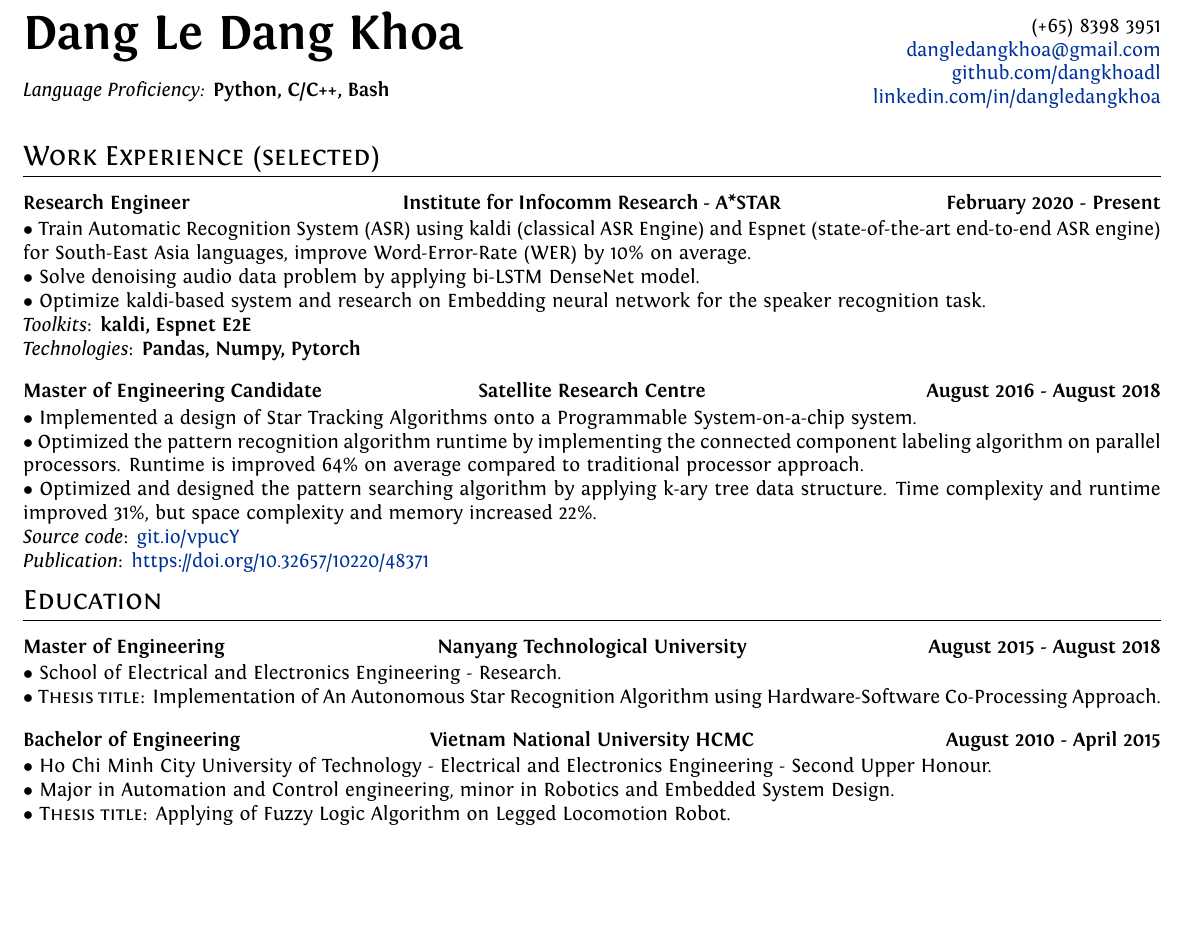
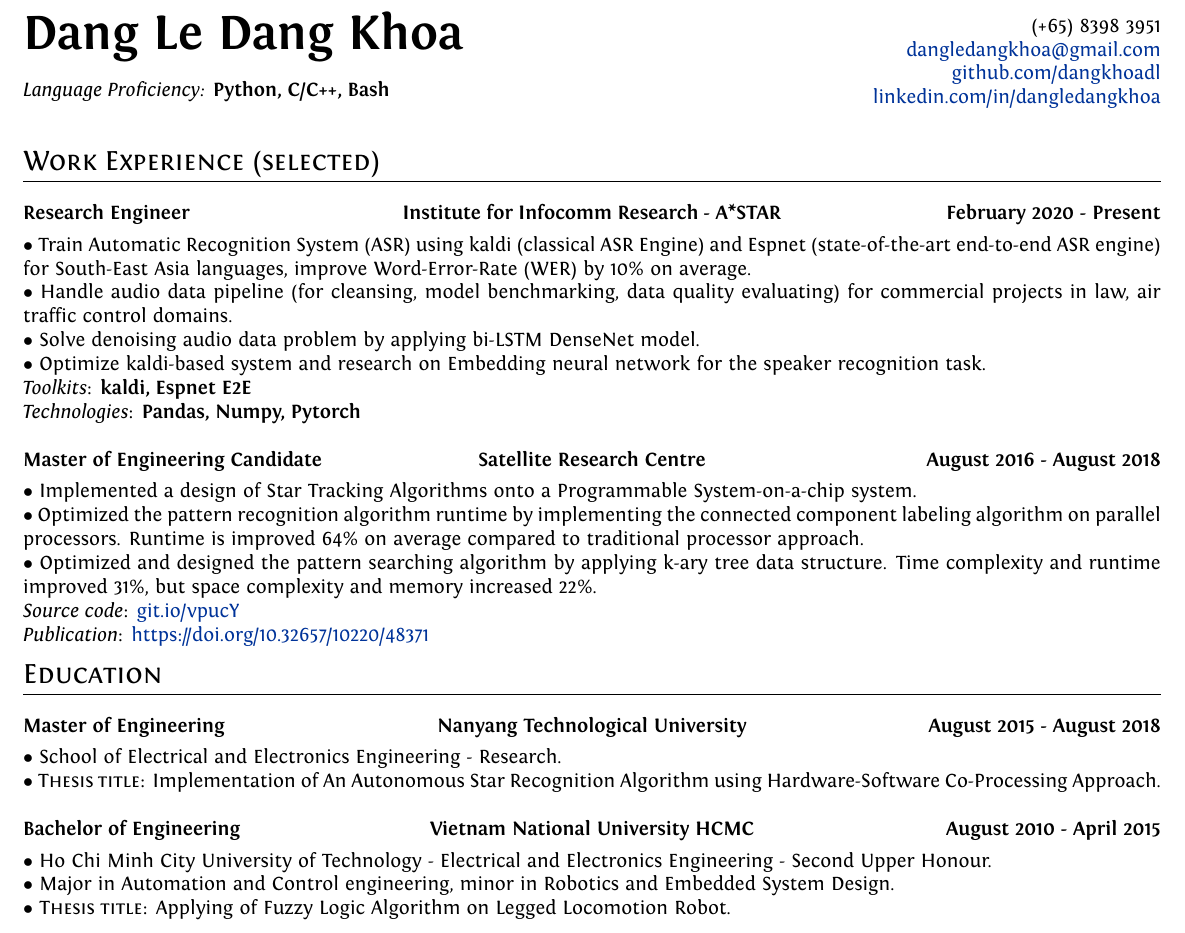
Before and after one commit to dangkhoadl/my-resume, a LaTeX CV (resume_main.tex): part of the page, cut so that both start at the same text, the shorter picture padded with empty space. Compiled offline with XeLaTeX.

Commit message:
25/2/2021

```diff
--- a/resume_main.tex
+++ b/resume_main.tex
@@ -11,7 +11,7 @@
     \hypersetup{colorlinks,breaklinks,urlcolor=linkcolour, linkcolor=linkcolour}
 \usepackage{vwcol}\setlength{\columnsep}{2.0cm}
 \usepackage[
-    paperheight=13.2in,
+    paperheight=13.9in,
     paperwidth=8.5in,
     top=0.3in,
     bottom=0.2in,
@@ -83,6 +83,7 @@
 
         \vspace{-5mm}
         $\bullet$ {Train Automatic Recognition System (ASR) using kaldi (classical ASR Engine) and Espnet (state-of-the-art end-to-end ASR engine) for South-East Asia languages, improve Word-Error-Rate (WER) by 10\% on average.} \\
+        $\bullet$ {Handle audio data pipeline (for cleansing, model benchmarking, data quality evaluating) for commercial projects in law, air traffic control domains.} \\
         $\bullet$ {Solve denoising audio data problem by applying bi-LSTM DenseNet model.} \\
         $\bullet$ {Optimize kaldi-based system and research on Embedding neural network for the speaker recognition task.} \\
         \emph{Toolkits}: \textbf{kaldi, Espnet E2E} \\
```
Also changed, not shown: resume_main.pdf.
